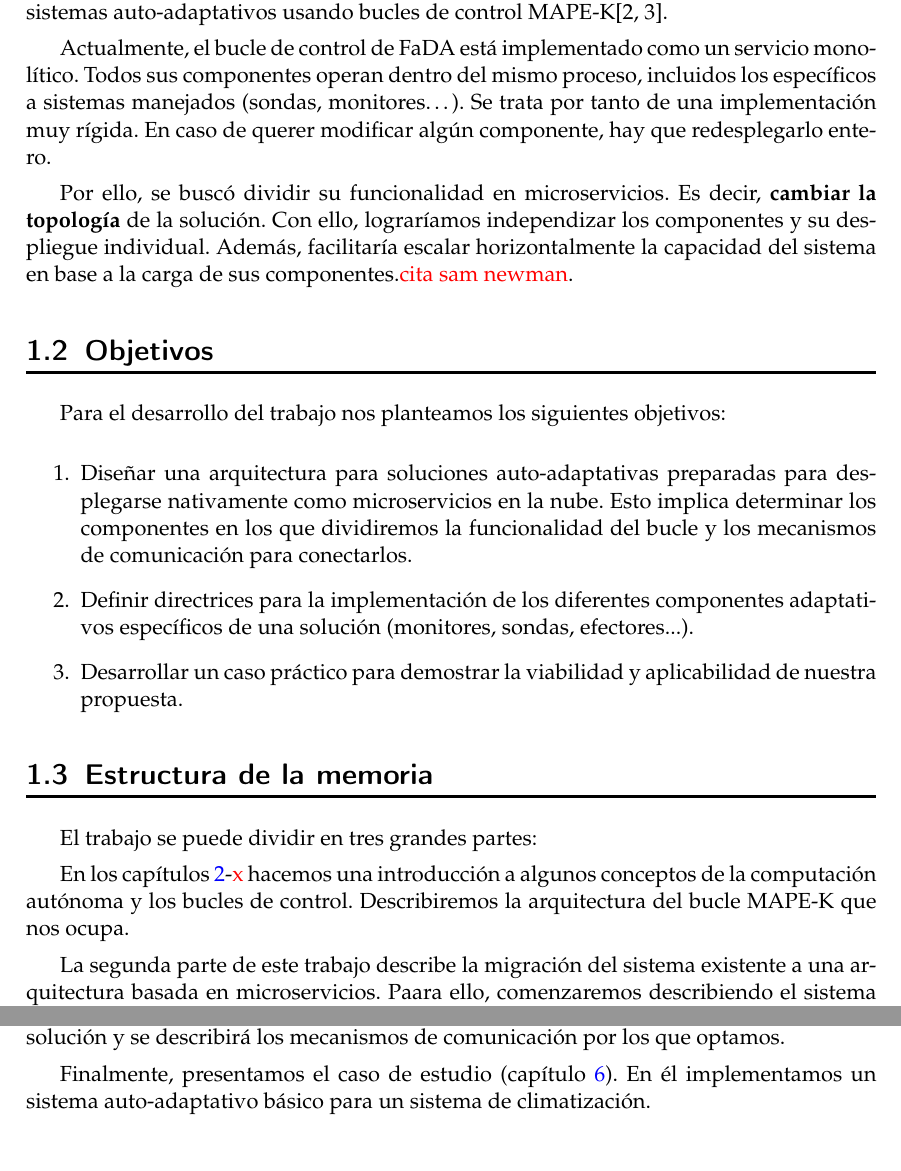
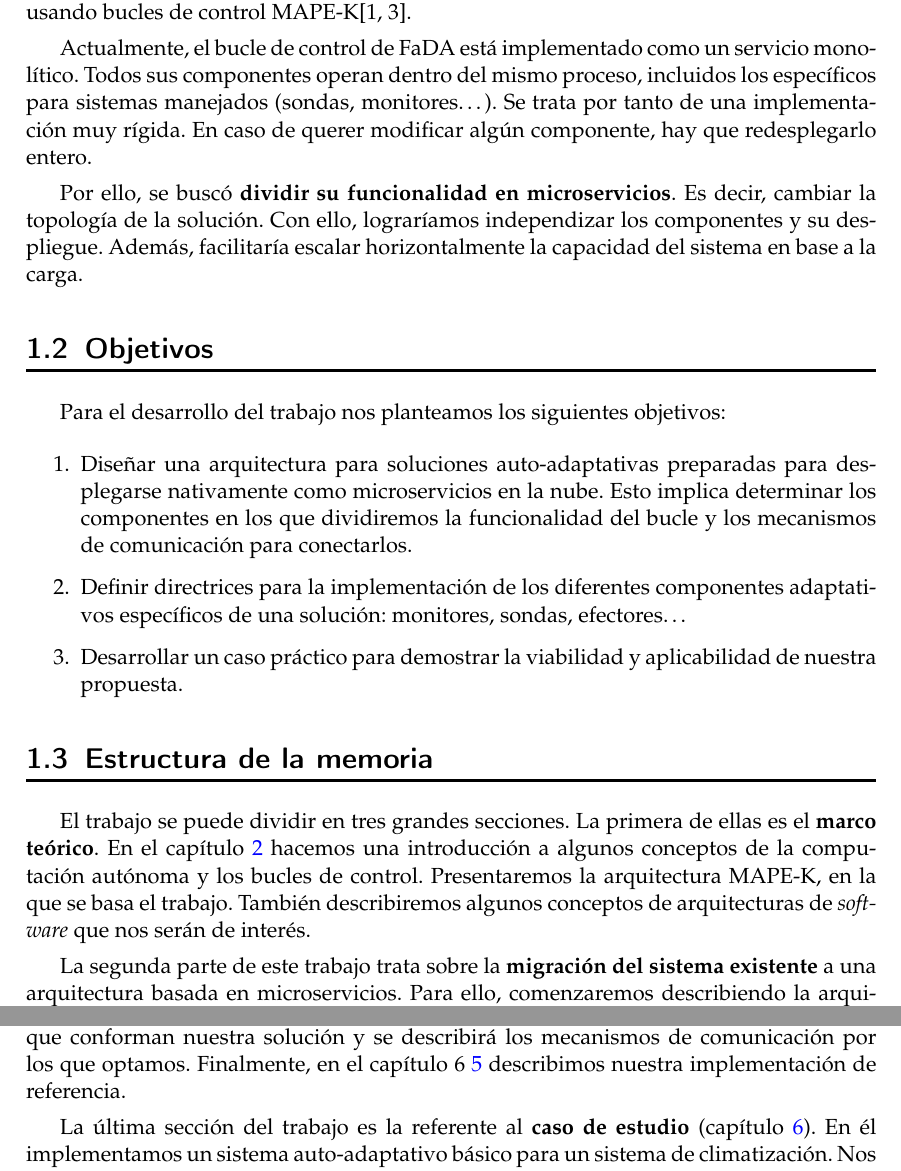
Before and after one commit to Starkie/TFM-DistributedAutoadaptiveSystems, a LaTeX document (docs/TFM.tex, which reads docs/cap_introduccion/introduccion.tex): two parts of page 10 of 69, joined at a grey line, cut so that both start at the same text. Compiled offline with pdfLaTeX.

Commit message:
Mejorar la redacción de la estructura de la memoria

```diff
--- a/docs/cap_introduccion/introduccion.tex
+++ b/docs/cap_introduccion/introduccion.tex
@@ -17,11 +17,11 @@ Siguiendo con el ejemplo de la tienda on-line, un ejemplo de autoadaptación ser
 
 \section{Motivación}
 
-En este trabajo se quiere explorar el diseño de soluciones que, aplicando los conceptos de los bucles de control (AC), estén preparadas para desplegarse en la nube. Para ello se tomó como punto de partida la infraestructura FaDA\footnote{Página oficial: \url{http://fada.tatami.webs.upv.es/}} (desarrollada por el grupo PROS/Tatami\footnote{Página oficial: \url{http://www.pros.webs.upv.es/}} del instituto VRAIN/UPV\footnote{Página oficial: \url{https://vrain.upv.es/}}). Esta propone una estrategia para la ingeniería de sistemas auto-adaptativos usando bucles de control MAPE-K\cite{ibmcorporationArchitecturalBlueprintAutonomic2006, fonsServiciosAdaptivereadyPara2021}.
+En este trabajo se quiere explorar el diseño de soluciones auto-adaptativas que estén preparadas para desplegarse en la nube. Para ello se tomó como punto de partida la infraestructura FaDA\footnote{Página oficial: \url{http://fada.tatami.webs.upv.es/}} (desarrollada por el grupo PROS/Tatami\footnote{Página oficial: \url{http://www.pros.webs.upv.es/}} del instituto VRAIN/UPV\footnote{Página oficial: \url{https://vrain.upv.es/}}). Esta propone una estrategia para la ingeniería de sistemas auto-adaptativos usando bucles de control MAPE-K\cite{ibmcorporationArchitecturalBlueprintAutonomic2006, fonsServiciosAdaptivereadyPara2021}.
 
-Actualmente, el bucle de control de FaDA está implementado como un servicio monolítico. Todos sus componentes operan dentro del mismo proceso, incluidos los específicos a sistemas manejados (sondas, monitores\dots). Se trata por tanto de una implementación muy rígida. En caso de querer modificar algún componente, hay que redesplegarlo entero.
+Actualmente, el bucle de control de FaDA está implementado como un servicio monolítico. Todos sus componentes operan dentro del mismo proceso, incluidos los específicos para sistemas manejados (sondas, monitores\dots). Se trata por tanto de una implementación muy rígida. En caso de querer modificar algún componente, hay que redesplegarlo entero.
 
-Por ello, se buscó dividir su funcionalidad en microservicios. Es decir, \textbf{cambiar la topología} de la solución. Con ello, lograríamos independizar los componentes y su despliegue individual. Además, facilitaría escalar horizontalmente la capacidad del sistema en base a la carga de sus componentes.\textcolor{red}{cita sam newman}.
+Por ello, se buscó \textbf{dividir su funcionalidad en microservicios}. Es decir, cambiar la topología de la solución. Con ello, lograríamos independizar los componentes y su despliegue. Además, facilitaría escalar horizontalmente la capacidad del sistema en base a la carga.
 
 \section{Objetivos}
 
@@ -30,22 +30,20 @@ Para el desarrollo del trabajo nos planteamos los siguientes objetivos:
 \begin{enumerate}
   \item Diseñar una arquitectura para soluciones auto-adaptativas preparadas para desplegarse nativamente como microservicios en la nube. Esto implica determinar los componentes en los que dividiremos la funcionalidad del bucle y los mecanismos de comunicación para conectarlos.
 
-  \item Definir directrices para la implementación de los diferentes componentes adaptativos específicos de una solución (monitores, sondas, efectores...).
+  \item Definir directrices para la implementación de los diferentes componentes adaptativos específicos de una solución: monitores, sondas, efectores\dots
 
   \item Desarrollar un caso práctico para demostrar la viabilidad y aplicabilidad de nuestra propuesta.
 \end{enumerate}
 
 \section{Estructura de la memoria}
 
-El trabajo se puede dividir en tres grandes partes:
+El trabajo se puede dividir en tres grandes secciones. La primera de ellas es el \textbf{marco teórico}. En el capítulo \ref{chap:contexto_tecnologico} hacemos una introducción a algunos conceptos de la computación autónoma y los bucles de control. Presentaremos la arquitectura MAPE-K, en la que se basa el trabajo. También describiremos algunos conceptos de arquitecturas de \foreign{english}{software} que nos serán de interés.
 
-En los capítulos \ref{chap:contexto_tecnologico}-\textcolor{red}{x} hacemos una introducción a algunos conceptos de la computación autónoma y los bucles de control. Describiremos la arquitectura del bucle MAPE-K que nos ocupa.
+La segunda parte de este trabajo trata sobre la \textbf{migración del sistema existente} a una arquitectura basada en microservicios. Para ello, comenzaremos describiendo la arquitectura del sistema actual en el capítulo \ref{chap:sistema_original}. En base a este, en el capítulo \ref{chap:diseño} describiremos nuestra propia propuesta arquitectónica. Aquí se describirá los distintos componentes que conforman nuestra solución y se describirá los mecanismos de comunicación por los que optamos. Finalmente, en el capítulo 6 \ref{chap:implementación} describimos nuestra implementación de referencia.
 
-La segunda parte de este trabajo describe la migración del sistema existente a una arquitectura basada en microservicios. Paara ello, comenzaremos describiendo el sistema actual en el capítulo \ref{chap:sistema_original}. En base a este, en el capítulo \ref{chap:diseño} describiremos nuestra propuesta arquitectónica. Aquí se describirá los distintos componentes que conforman nuestra solución y se describirá los mecanismos de comunicación por los que optamos.
+La última sección del trabajo es la referente al \textbf{caso de estudio} (capítulo \ref{chap:caso_estudio}). En él implementamos un sistema auto-adaptativo básico para un sistema de climatización. Nos sirvió para aplicar nuestra arquitectura y verificar su funcionamiento.
 
-Finalmente, presentamos el caso de estudio (capítulo \ref{chap:caso_estudio}). En él implementamos un sistema auto-adaptativo básico para un sistema de climatización.
-
-Cerramos el trabajo presentando las conclusiones (capítulo \ref{chap:conclusiones}). Describiremos también las vertientes por las que se podría continuar ampliando el trabajo presentado.
+Cerramos el trabajo presentando las conclusiones (capítulo \ref{chap:conclusiones}). En este apartado describiremos también las vertientes por las que se podría continuar ampliando el trabajo en un futuro.
 
 %\section{Notes bibliografiques} %%%%% Opcional
 
```
Also changed, not shown: docs/cap_introduccion/introduccion.tex (10 more changed lines).
